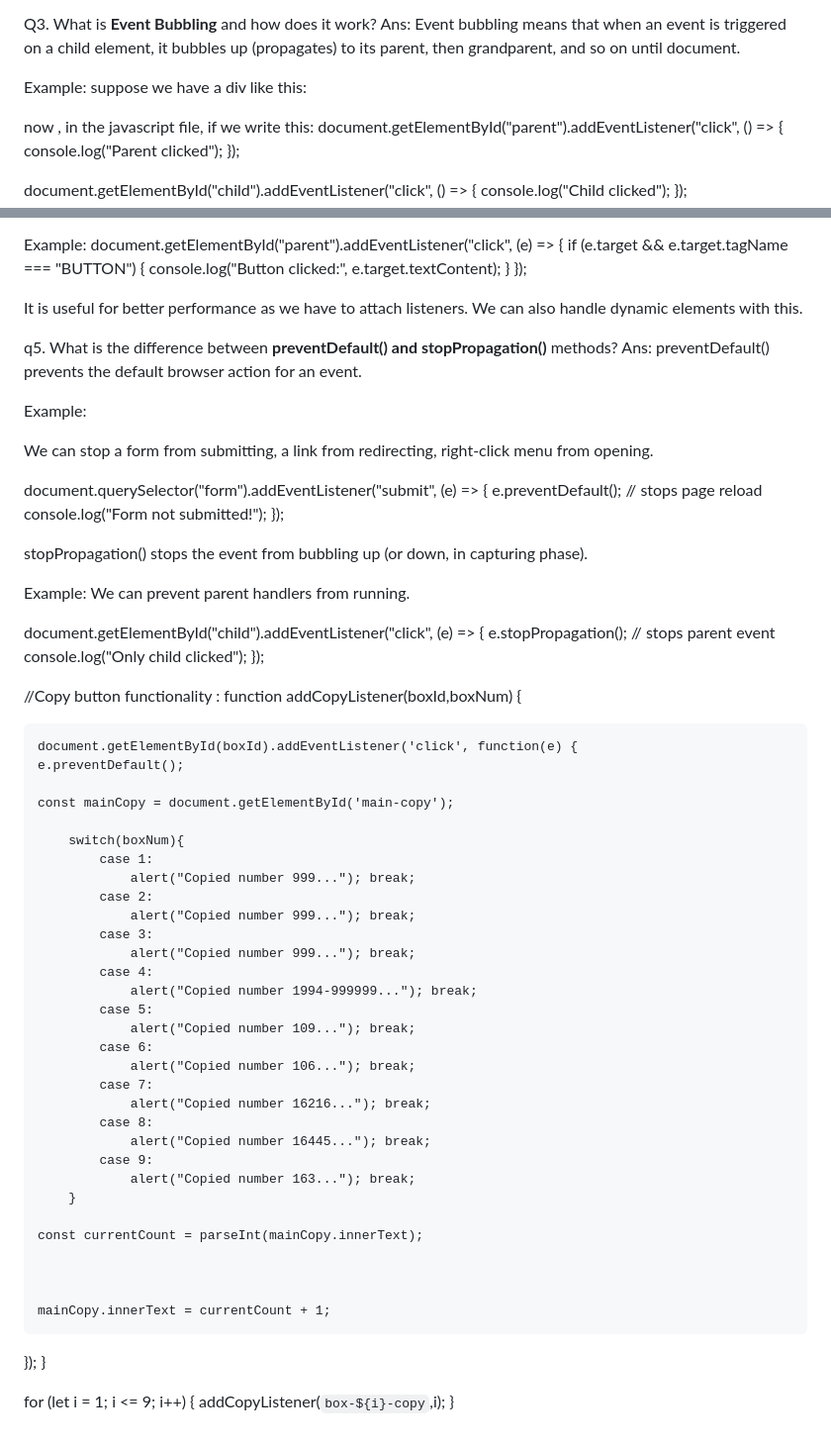
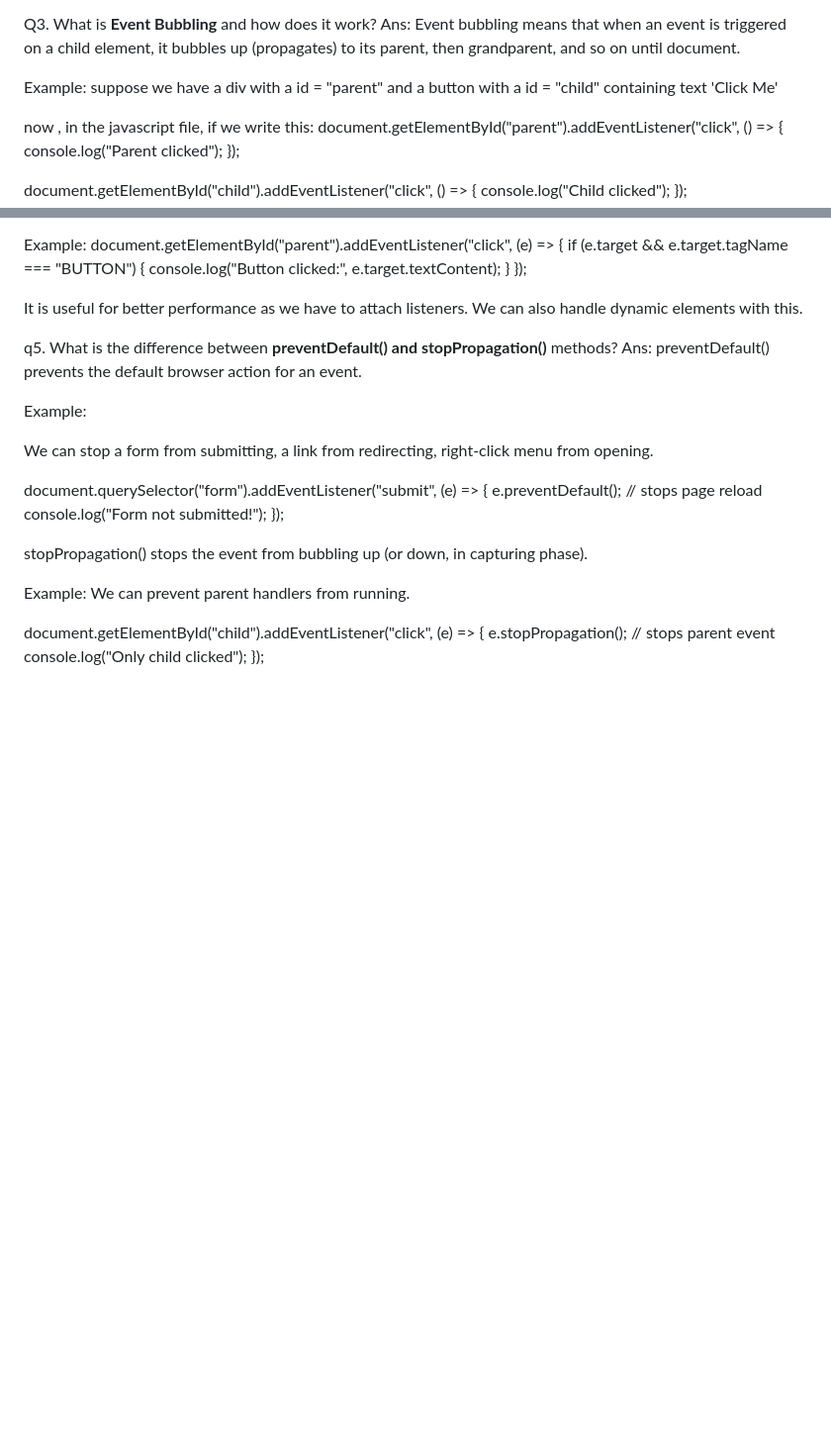
Before and after one commit to Abdul-Ahad-CSE/assign-5, a Markdown page: README.md, 2 parts joined by grey strips. Shown at 99% size. GitHub-like rendering; blank space fills up the shorter version.

```diff
--- a/README.md
+++ b/README.md
@@ -31,10 +31,7 @@ Ans:
 Event bubbling means that when an event is triggered on a child element, it bubbles up (propagates) to its parent, then grandparent, and so on until document.
 
 Example:
-suppose we have a div like this:
-<!-- <div id="parent">
-  <button id="child">Click Me</button>
-</div> -->
+suppose we have a div with a id = "parent" and a button with a id = "child" containing text 'Click Me'
 
 now , in the javascript file, if we write this:
 document.getElementById("parent").addEventListener("click", () => {
@@ -86,47 +83,3 @@ document.getElementById("child").addEventListener("click", (e) => {
   e.stopPropagation(); // stops parent event
   console.log("Only child clicked");
 });
-
-
-
-//Copy button functionality :
-function addCopyListener(boxId,boxNum) {
-
-    document.getElementById(boxId).addEventListener('click', function(e) {
-    e.preventDefault();
-
-    const mainCopy = document.getElementById('main-copy');
-
-        switch(boxNum){
-            case 1:
-                alert("Copied number 999..."); break;
-            case 2:
-                alert("Copied number 999..."); break;
-            case 3:
-                alert("Copied number 999..."); break;
-            case 4:
-                alert("Copied number 1994-999999..."); break;
-            case 5:
-                alert("Copied number 109..."); break;
-            case 6:
-                alert("Copied number 106..."); break;
-            case 7:
-                alert("Copied number 16216..."); break;
-            case 8:
-                alert("Copied number 16445..."); break;
-            case 9:
-                alert("Copied number 163..."); break;
-        }
-
-    const currentCount = parseInt(mainCopy.innerText);
-
-
-
-    mainCopy.innerText = currentCount + 1;
-  });
-}
-
-
-for (let i = 1; i <= 9; i++) {
-  addCopyListener(`box-${i}-copy`,i);
-}
```
